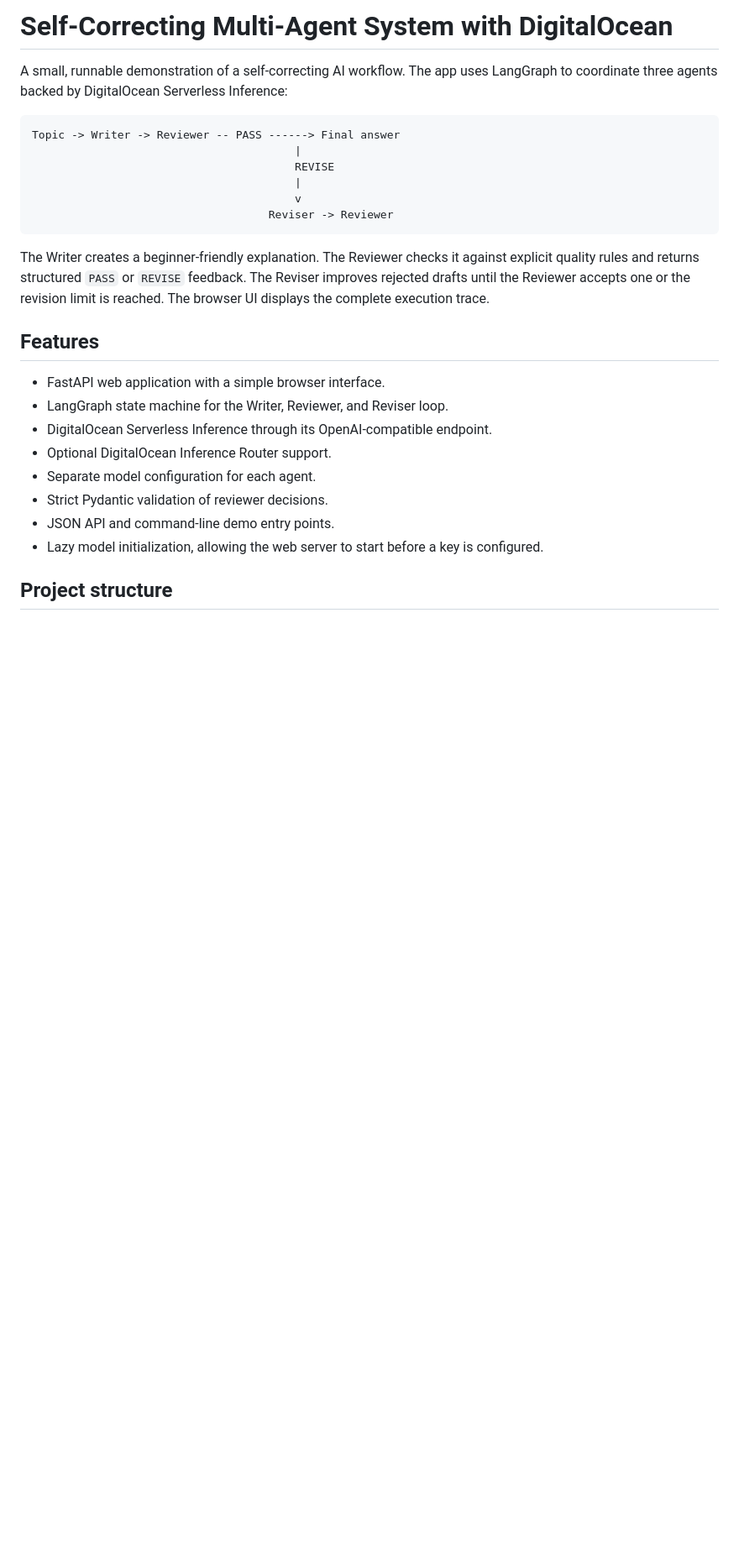
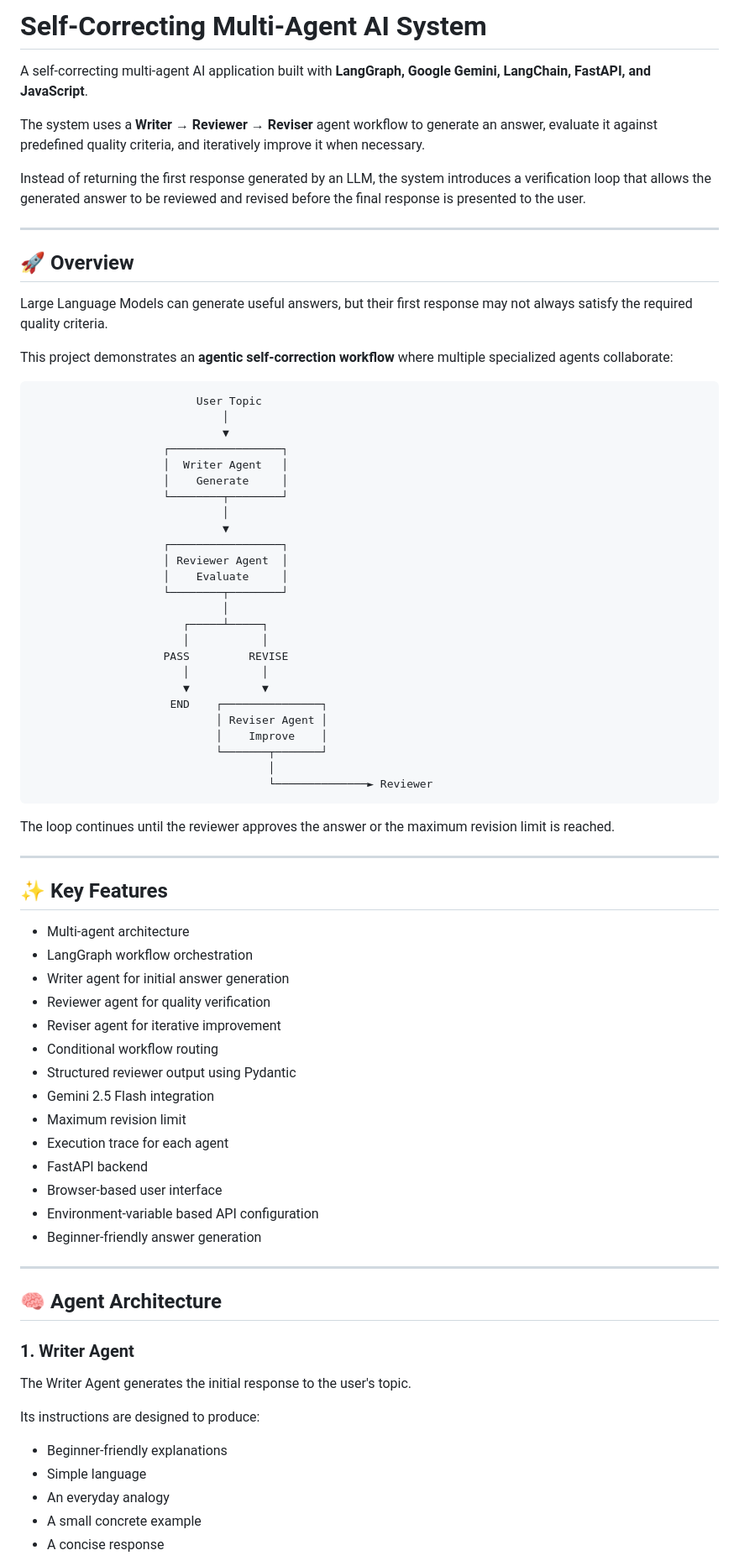
Before and after one commit to Omenka-da-boss/self-correct-agent, a Markdown page: README.md, the part around one of its changes. Shown at 84% size. Rendered like a GitHub page; blank space fills up the shorter version.

````diff
--- a/README.md
+++ b/README.md
@@ -1,34 +1,81 @@
-# Self-Correcting Multi-Agent System with DigitalOcean
+# Self-Correcting Multi-Agent AI System
 
-A small, runnable demonstration of a self-correcting AI workflow. The app uses
-LangGraph to coordinate three agents backed by DigitalOcean Serverless
-Inference:
+A self-correcting multi-agent AI application built with **LangGraph, Google Gemini, LangChain, FastAPI, and JavaScript**.
+
+The system uses a **Writer → Reviewer → Reviser** agent workflow to generate an answer, evaluate it against predefined quality criteria, and iteratively improve it when necessary.
+
+Instead of returning the first response generated by an LLM, the system introduces a verification loop that allows the generated answer to be reviewed and revised before the final response is presented to the user.
+
+---
+
+## 🚀 Overview
+
+Large Language Models can generate useful answers, but their first response may not always satisfy the required quality criteria.
+
+This project demonstrates an **agentic self-correction workflow** where multiple specialized agents collaborate:
 
 ```text
-Topic -> Writer -> Reviewer -- PASS ------> Final answer
-										|
-										REVISE
-										|
-										v
-									Reviser -> Reviewer
+                         User Topic
+                             │
+                             ▼
+                    ┌─────────────────┐
+                    │  Writer Agent   │
+                    │    Generate     │
+                    └────────┬────────┘
+                             │
+                             ▼
+                    ┌─────────────────┐
+                    │ Reviewer Agent  │
+                    │    Evaluate     │
+                    └────────┬────────┘
+                             │
+                       ┌─────┴─────┐
+                       │           │
+                    PASS         REVISE
+                       │           │
+                       ▼           ▼
+                     END    ┌───────────────┐
+                            │ Reviser Agent │
+                            │    Improve    │
+                            └───────┬───────┘
+                                    │
+                                    └──────────────► Reviewer
 ```
 
-The Writer creates a beginner-friendly explanation. The Reviewer checks it
-against explicit quality rules and returns structured `PASS` or `REVISE`
-feedback. The Reviser improves rejected drafts until the Reviewer accepts one
-or the revision limit is reached. The browser UI displays the complete
-execution trace.
+The loop continues until the reviewer approves the answer or the maximum revision limit is reached.
 
-## Features
+---
 
-- FastAPI web application with a simple browser interface.
-- LangGraph state machine for the Writer, Reviewer, and Reviser loop.
-- DigitalOcean Serverless Inference through its OpenAI-compatible endpoint.
-- Optional DigitalOcean Inference Router support.
-- Separate model configuration for each agent.
-- Strict Pydantic validation of reviewer decisions.
-- JSON API and command-line demo entry points.
-- Lazy model initialization, allowing the web server to start before a key is
-	configured.
+## ✨ Key Features
 
-## Project structure
+* Multi-agent architecture
+* LangGraph workflow orchestration
+* Writer agent for initial answer generation
+* Reviewer agent for quality verification
+* Reviser agent for iterative improvement
+* Conditional workflow routing
+* Structured reviewer output using Pydantic
+* Gemini 2.5 Flash integration
+* Maximum revision limit
+* Execution trace for each agent
+* FastAPI backend
+* Browser-based user interface
+* Environment-variable based API configuration
+* Beginner-friendly answer generation
+
+---
+
+## 🧠 Agent Architecture
+
+### 1. Writer Agent
+
+The Writer Agent generates the initial response to the user's topic.
+
+Its instructions are designed to produce:
+
+* Beginner-friendly explanations
+* Simple language
+* An everyday analogy
+* A small concrete example
+* A concise response
+
````
Also changed, not shown: other parts of README.md (+377 -204 lines).
